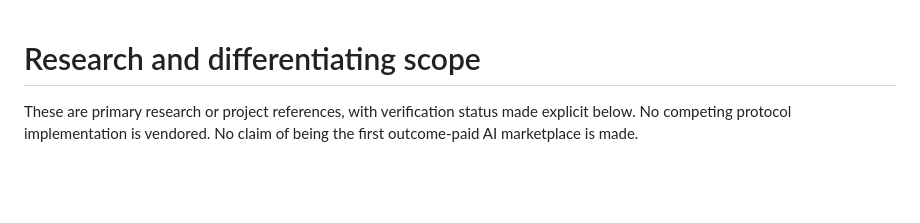
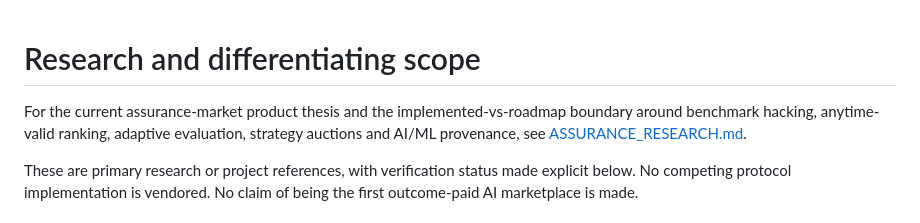
Before and after one commit to kapasainitishreddy/Gradientmine, a Markdown page: docs/RESEARCH.md, the part around the change. GitHub-like rendering; blank space fills up the shorter version.

Commit message:
docs: link assurance market research synthesis

```diff
--- a/docs/RESEARCH.md
+++ b/docs/RESEARCH.md
@@ -1,4 +1,6 @@
 # Research and differentiating scope
+
+For the current assurance-market product thesis and the implemented-vs-roadmap boundary around benchmark hacking, anytime-valid ranking, adaptive evaluation, strategy auctions and AI/ML provenance, see [ASSURANCE_RESEARCH.md](ASSURANCE_RESEARCH.md).
 
 These are primary research or project references, with verification status made explicit below. No competing protocol implementation is vendored. No claim of being the first outcome-paid AI marketplace is made.
 
```
